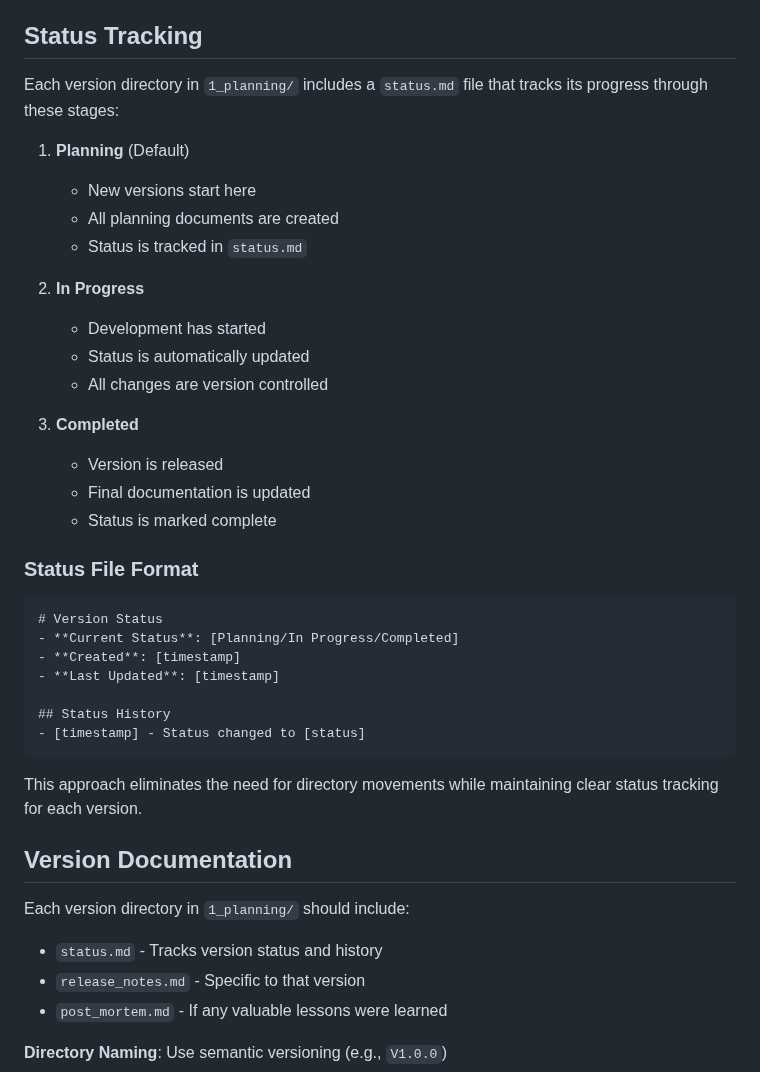
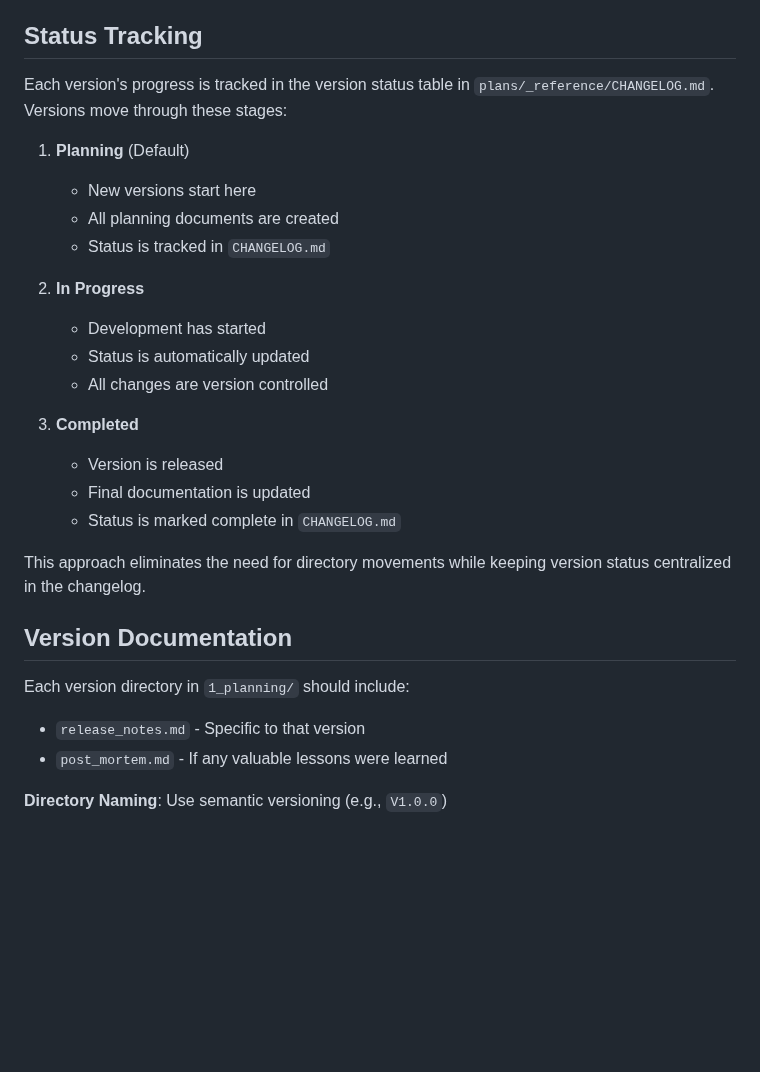
Before and after one commit to christopheryeo/sentient-BP, a Markdown page: plans/_reference/product_management.md, the part around the change. Drawn GitHub-style; blank space fills up the shorter version.

Commit message:
docs: remove status.md references

````diff
--- a/plans/_reference/product_management.md
+++ b/plans/_reference/product_management.md
@@ -172,12 +172,12 @@ This detailed structure, when consistently applied, will significantly improve p
 
 ## Status Tracking
 
-Each version directory in `1_planning/` includes a `status.md` file that tracks its progress through these stages:
+Each version's progress is tracked in the version status table in `plans/_reference/CHANGELOG.md`. Versions move through these stages:
 
 1. **Planning** (Default)
    - New versions start here
    - All planning documents are created
-   - Status is tracked in `status.md`
+   - Status is tracked in `CHANGELOG.md`
 
 2. **In Progress**
    - Development has started
@@ -187,25 +187,13 @@ Each version directory in `1_planning/` includes a `status.md` file that tracks
 3. **Completed**
    - Version is released
    - Final documentation is updated
-   - Status is marked complete
+   - Status is marked complete in `CHANGELOG.md`
 
-### Status File Format
-```markdown
-# Version Status
-- **Current Status**: [Planning/In Progress/Completed]
-- **Created**: [timestamp]
-- **Last Updated**: [timestamp]
-
-## Status History
-- [timestamp] - Status changed to [status]
-```
-
-This approach eliminates the need for directory movements while maintaining clear status tracking for each version.
+This approach eliminates the need for directory movements while keeping version status centralized in the changelog.
 
 ## Version Documentation
 
 Each version directory in `1_planning/` should include:
-- `status.md` - Tracks version status and history
 - `release_notes.md` - Specific to that version
 - `post_mortem.md` - If any valuable lessons were learned
 
````
